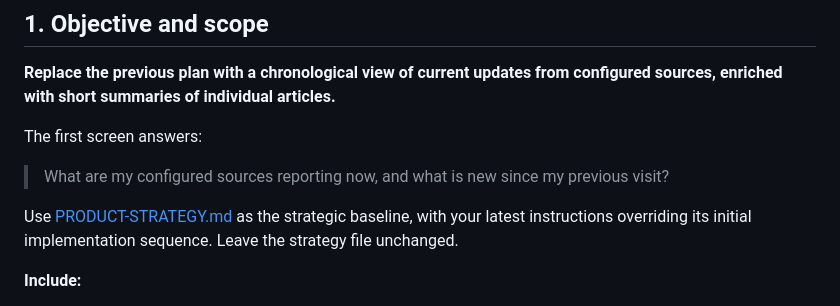
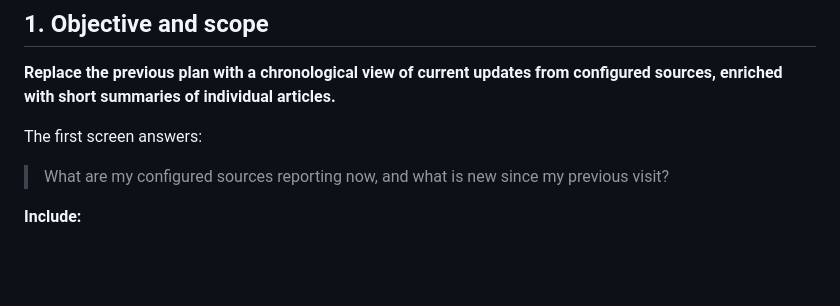
Before and after one commit to alanecconceicao-fl/pykasu, a Markdown page: poc-nest/POC-PLAN.md, the part around the change. GitHub-like rendering; blank space fills up the shorter version.

Commit message:
Remove strategy document references from plans

```diff
--- a/poc-nest/POC-PLAN.md
+++ b/poc-nest/POC-PLAN.md
@@ -7,8 +7,6 @@
 The first screen answers:
 
 > What are my configured sources reporting now, and what is new since my previous visit?
-
-Use [PRODUCT-STRATEGY.md](../PRODUCT-STRATEGY.md) as the strategic baseline, with your latest instructions overriding its initial implementation sequence. Leave the strategy file unchanged.
 
 **Include:**
 
```
Also changed, not shown: poc-py/POC-PLAN.md (+0 -2 lines).
